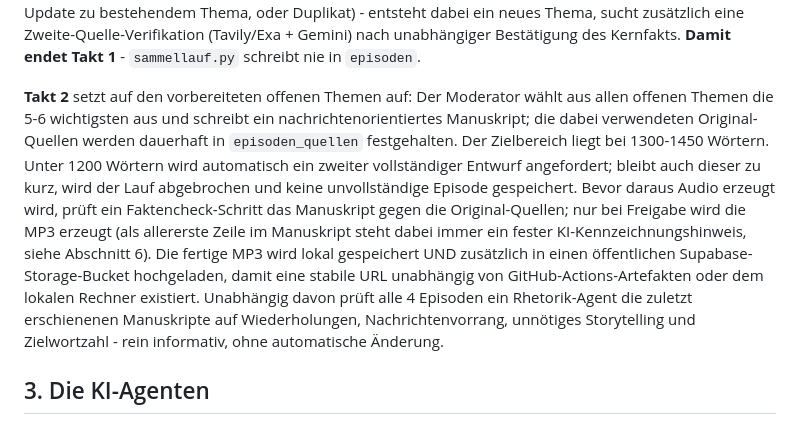
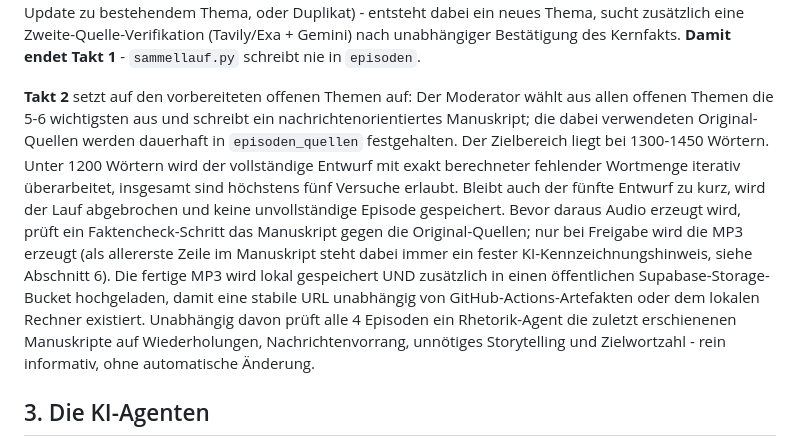
Before and after one commit to SaschaPetro/Podcast, a Markdown page: README.md, the part around the change. Rendered like a GitHub page.

Commit message:
README an iterative Manuskriptversuche angleichen

```diff
--- a/README.md
+++ b/README.md
@@ -83,7 +83,7 @@ flowchart TD
 
 **Kurz in Worten:** RSS-Feeds werden roh in `rohnachrichten` gespeichert. Jeder der drei Recherche-Agenten sucht sich daraus 3-5 für seinen Fokus relevante Nachrichten und legt sie als Vorschlag ab. Der Redaktions-Agent sieht alle offenen Vorschläge aller Recherche-Agenten und akzeptiert 4-6 davon. Akzeptierte Entscheidungen werden per Embedding-Ähnlichkeitssuche einem Thema zugeordnet (neues Thema, Update zu bestehendem Thema, oder Duplikat) - entsteht dabei ein neues Thema, sucht zusätzlich eine Zweite-Quelle-Verifikation (Tavily/Exa + Gemini) nach unabhängiger Bestätigung des Kernfakts. **Damit endet Takt 1** - `sammellauf.py` schreibt nie in `episoden`.
 
-**Takt 2** setzt auf den vorbereiteten offenen Themen auf: Der Moderator wählt aus allen offenen Themen die 5-6 wichtigsten aus und schreibt ein nachrichtenorientiertes Manuskript; die dabei verwendeten Original-Quellen werden dauerhaft in `episoden_quellen` festgehalten. Der Zielbereich liegt bei 1300-1450 Wörtern. Unter 1200 Wörtern wird automatisch ein zweiter vollständiger Entwurf angefordert; bleibt auch dieser zu kurz, wird der Lauf abgebrochen und keine unvollständige Episode gespeichert. Bevor daraus Audio erzeugt wird, prüft ein Faktencheck-Schritt das Manuskript gegen die Original-Quellen; nur bei Freigabe wird die MP3 erzeugt (als allererste Zeile im Manuskript steht dabei immer ein fester KI-Kennzeichnungshinweis, siehe Abschnitt 6). Die fertige MP3 wird lokal gespeichert UND zusätzlich in einen öffentlichen Supabase-Storage-Bucket hochgeladen, damit eine stabile URL unabhängig von GitHub-Actions-Artefakten oder dem lokalen Rechner existiert. Unabhängig davon prüft alle 4 Episoden ein Rhetorik-Agent die zuletzt erschienenen Manuskripte auf Wiederholungen, Nachrichtenvorrang, unnötiges Storytelling und Zielwortzahl - rein informativ, ohne automatische Änderung.
+**Takt 2** setzt auf den vorbereiteten offenen Themen auf: Der Moderator wählt aus allen offenen Themen die 5-6 wichtigsten aus und schreibt ein nachrichtenorientiertes Manuskript; die dabei verwendeten Original-Quellen werden dauerhaft in `episoden_quellen` festgehalten. Der Zielbereich liegt bei 1300-1450 Wörtern. Unter 1200 Wörtern wird der vollständige Entwurf mit exakt berechneter fehlender Wortmenge iterativ überarbeitet, insgesamt sind höchstens fünf Versuche erlaubt. Bleibt auch der fünfte Entwurf zu kurz, wird der Lauf abgebrochen und keine unvollständige Episode gespeichert. Bevor daraus Audio erzeugt wird, prüft ein Faktencheck-Schritt das Manuskript gegen die Original-Quellen; nur bei Freigabe wird die MP3 erzeugt (als allererste Zeile im Manuskript steht dabei immer ein fester KI-Kennzeichnungshinweis, siehe Abschnitt 6). Die fertige MP3 wird lokal gespeichert UND zusätzlich in einen öffentlichen Supabase-Storage-Bucket hochgeladen, damit eine stabile URL unabhängig von GitHub-Actions-Artefakten oder dem lokalen Rechner existiert. Unabhängig davon prüft alle 4 Episoden ein Rhetorik-Agent die zuletzt erschienenen Manuskripte auf Wiederholungen, Nachrichtenvorrang, unnötiges Storytelling und Zielwortzahl - rein informativ, ohne automatische Änderung.
 
 ## 3. Die KI-Agenten
 
```
